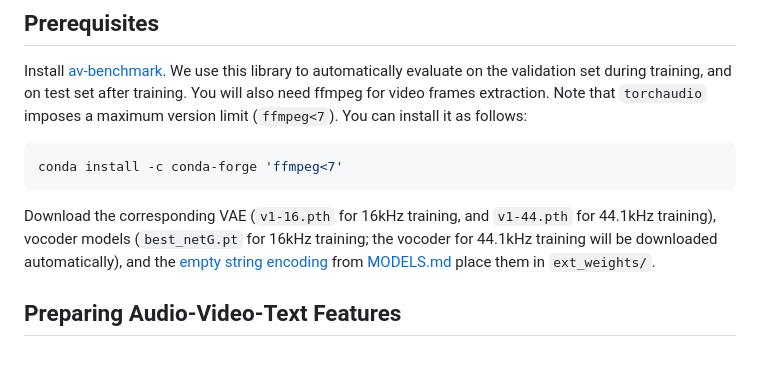
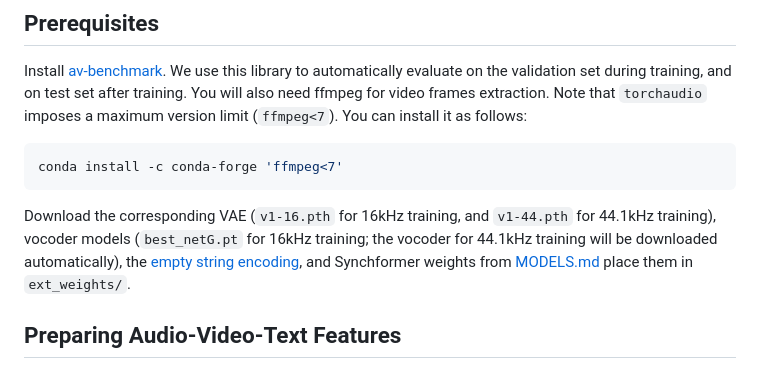
Before and after one commit to zsxkib/cog-mmaudio, a Markdown page: docs/TRAINING.md, the part around the change. Drawn GitHub-style.

Commit message:
synchformer weights

````diff
--- a/docs/TRAINING.md
+++ b/docs/TRAINING.md
@@ -25,7 +25,7 @@ You will also need ffmpeg for video frames extraction. Note that `torchaudio` im
 conda install -c conda-forge 'ffmpeg<7'
 ```
 
-Download the corresponding VAE (`v1-16.pth` for 16kHz training, and `v1-44.pth` for 44.1kHz training), vocoder models (`best_netG.pt` for 16kHz training; the vocoder for 44.1kHz training will be downloaded automatically), and the [empty string encoding](https://github.com/hkchengrex/MMAudio/releases/download/v0.1/empty_string.pth) from [MODELS.md](https://github.com/hkchengrex/MMAudio/blob/main/docs/MODELS.md) place them in `ext_weights/`.
+Download the corresponding VAE (`v1-16.pth` for 16kHz training, and `v1-44.pth` for 44.1kHz training), vocoder models (`best_netG.pt` for 16kHz training; the vocoder for 44.1kHz training will be downloaded automatically), the [empty string encoding](https://github.com/hkchengrex/MMAudio/releases/download/v0.1/empty_string.pth), and Synchformer weights from [MODELS.md](https://github.com/hkchengrex/MMAudio/blob/main/docs/MODELS.md) place them in `ext_weights/`.
 
 ## Preparing Audio-Video-Text Features
 
````
